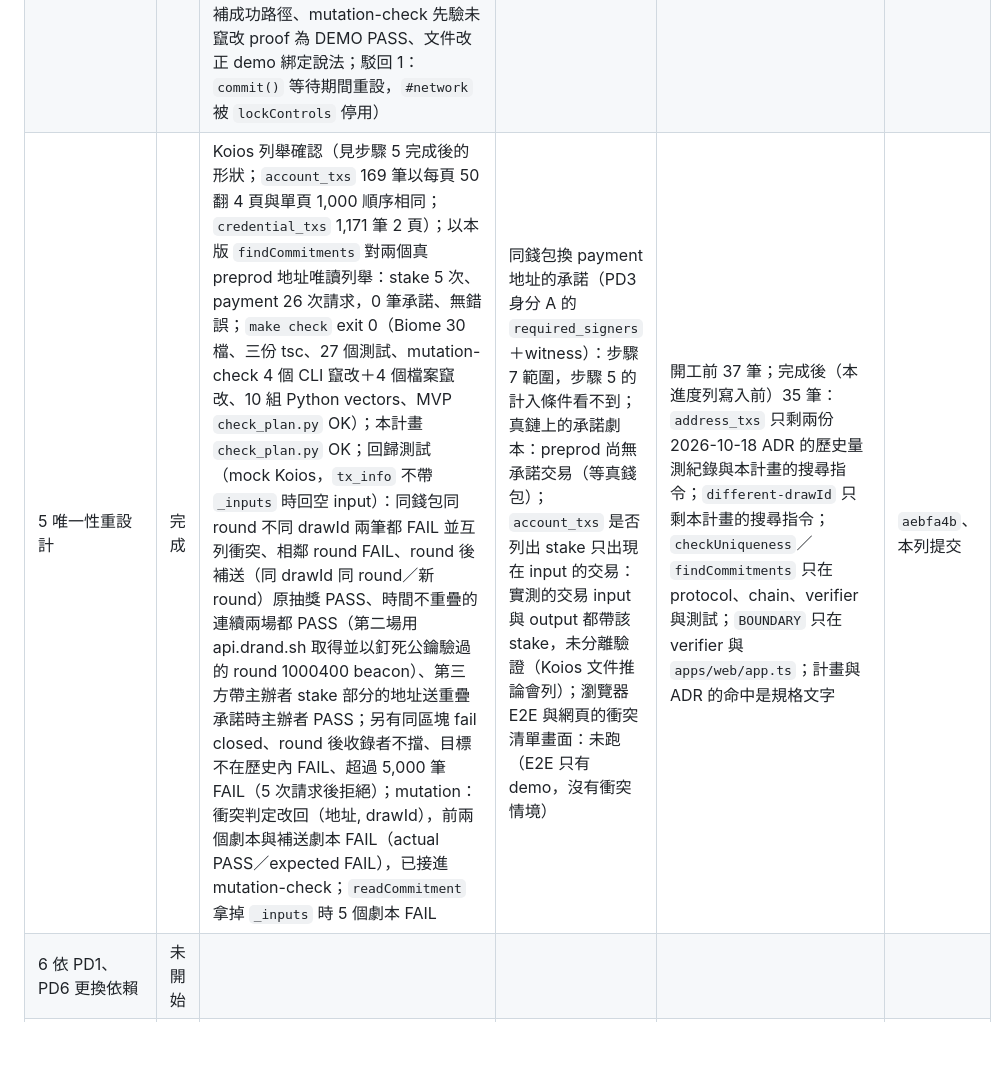
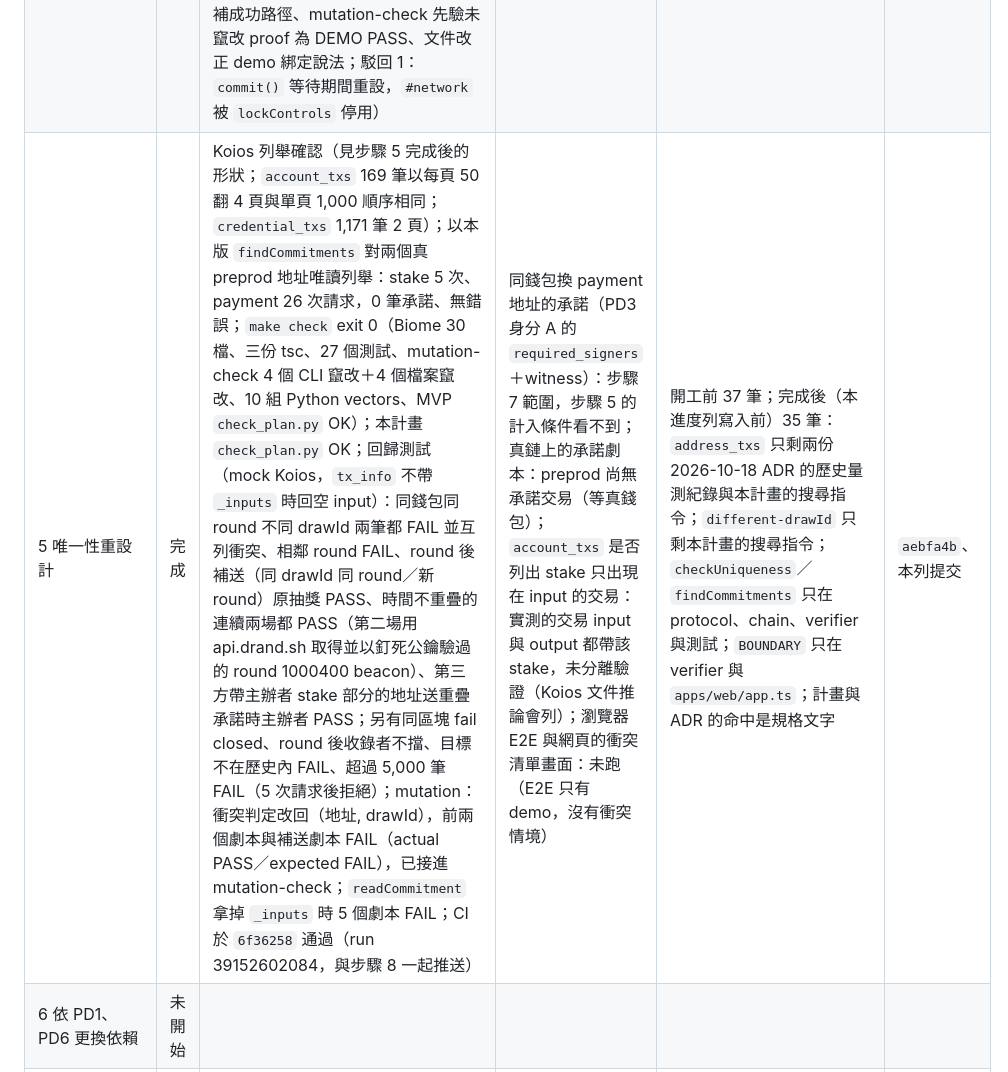
Before and after one commit to Will413028/cardano-verifiable-giveaway, a Markdown page: docs/plans/2026-10-18-hardening-and-backend.md, the part around one of its changes. Drawn GitHub-style; blank space fills up the shorter version.

Commit message:
docs(plan): 步驟 5、8 記錄 CI 結果

```diff
--- a/docs/plans/2026-10-18-hardening-and-backend.md
+++ b/docs/plans/2026-10-18-hardening-and-backend.md
@@ -207,6 +207,6 @@
 | 2 Spike S1：SDK 比較 | 完成 | `spikes/s1-sdk/` 的 `run-node.mjs`、`run-build-node.mjs`、`bundle.mjs`、`runtime.mjs`（Chrome 155.0.8059.82、miniflare 4.20260730.0）、`probe/run.mjs`，原始輸出在 `results/`；fixture `515d0ea3…`、`3883c2a9…`（preprod）＋2 筆合成；四個選項 × 每個量測項都有數字或「不支援」；每個選項的 tx hash 等於 txHash、翻一個 bit 後不同（Mesh 在 workerd 只能以只引 `resolveTxHash` 的入口量）；停止條件未觸發；`make check` exit 0 | 真錢包對 stake key 的 `signData`／`signTx`（等真錢包）；部署後的 Workers（只跑本機 workerd） | 無（spike 不被引用） | 見本列提交 |
 | 3 工程基線 | 完成 | `make check` exit 0（Biome 30 檔、tsc 三份 tsconfig、13 個測試、10 組 Python vectors、MVP `check_plan.py` OK）；瀏覽器 E2E 11 項 PASS、`mutation-check.mjs` 5 項擋下，與步驟 1 基線相同；pin 轉紅：把查詢結果文字改掉，E2E exit 1；library 打包結果除路徑註解與 `?? []` 外相同；mutation 各自讓 `make check` exit 2：未格式化的一行（format）、`apps/web` 相對引用 `spikes/`（noRestrictedImports）、`packages/protocol` 引用未宣告的 `@giveaway/verifier-cli`（noUndeclaredDependencies，根目錄可解析仍被擋）、`packages/beacon` 相對引用兄弟套件、`packages/chain` 引用 Mesh、`tests` 相對引用套件、`packages` 使用 `document`（tsc TS2584）；`pnpm install --frozen-lockfile` exit 0；design-review 開工 9 項（改 7、記 2）、完成前 6 項（改 3、記 3）；行為等價審查 2 項競態：改為 await 後重讀狀態保留舊行為，缺陷記為 F18 | CI 上的 `make check`（未推送） | `from '../…(packages\|apps\|spikes)'`：0 筆；`app.ts\|dist/library`：只剩 `tools/build.mjs` 的入口與 CLI 產物路徑 | `d031696`、`69fb0e0`、`bf266ae`、本列提交 |
 | 4 verifier 正確性與 development-2 | 完成 | `make check` exit 0（Biome 30 檔、三份 tsc、20 個測試、mutation-check 4 個 CLI 竄改擋下＋3 個檔案竄改讓測試失敗、10 組 Python vectors、MVP `check_plan.py` OK）；本計畫 `check_plan.py` OK；停止條件：10 組 canonical 除 `version` 外差異 0 筆，Node 與 Python hash／得獎者相同；回歸測試改回舊寫法各自 exit 1：F3（相依檢查標 pass）、F4（加回本機時鐘檢查）、F5（拿掉欄位集合檢查）、F7（label 674）、F6（mutation-check 移除 `isTorsionFree`；另以 scratchpad 實驗確認 S+T 不經子群檢查時 pairing 成立）；瀏覽器 E2E 12 項 PASS、exit 0（基線 11 項；檢查數 8→7；新增 F18 劇本，涵蓋輪詢回應的失敗與成功兩條路），F18 mutation：拿掉兩處判斷、只拿掉 `confirm` 的判斷，E2E 各自 AssertionError；獨立 review 0 HIGH、0 MED、4 LOW（改 3：E2E 補成功路徑、mutation-check 先驗未竄改 proof 為 DEMO PASS、文件改正 demo 綁定說法；駁回 1：`commit()` 等待期間重設，`#network` 被 `lockControls` 停用） | 無（CI `make check` 於 `7b12c26` 通過，run 39101195102）；E2E 的 500 ms 固定等待只能判斷「這段時間內畫面沒變」 | 步驟 4 的消費端搜尋：剩餘命中都是刻意保留（測試裡拒收舊格式、`app.ts` 主辦端提示「Round has arrived without verified confirmations」、`docs/adr/2026-10-01-local-first-protocol-defaults.md` 的歷史紀錄） | `cffdb0d`、本列提交 |
-| 5 唯一性重設計 | 完成 | Koios 列舉確認（見步驟 5 完成後的形狀；`account_txs` 169 筆以每頁 50 翻 4 頁與單頁 1,000 順序相同；`credential_txs` 1,171 筆 2 頁）；以本版 `findCommitments` 對兩個真 preprod 地址唯讀列舉：stake 5 次、payment 26 次請求，0 筆承諾、無錯誤；`make check` exit 0（Biome 30 檔、三份 tsc、27 個測試、mutation-check 4 個 CLI 竄改＋4 個檔案竄改、10 組 Python vectors、MVP `check_plan.py` OK）；本計畫 `check_plan.py` OK；回歸測試（mock Koios，`tx_info` 不帶 `_inputs` 時回空 input）：同錢包同 round 不同 drawId 兩筆都 FAIL 並互列衝突、相鄰 round FAIL、round 後補送（同 drawId 同 round／新 round）原抽獎 PASS、時間不重疊的連續兩場都 PASS（第二場用 api.drand.sh 取得並以釘死公鑰驗過的 round 1000400 beacon）、第三方帶主辦者 stake 部分的地址送重疊承諾時主辦者 PASS；另有同區塊 fail closed、round 後收錄者不擋、目標不在歷史內 FAIL、超過 5,000 筆 FAIL（5 次請求後拒絕）；mutation：衝突判定改回（地址, drawId），前兩個劇本與補送劇本 FAIL（actual PASS／expected FAIL），已接進 mutation-check；`readCommitment` 拿掉 `_inputs` 時 5 個劇本 FAIL | 同錢包換 payment 地址的承諾（PD3 身分 A 的 `required_signers`＋witness）：步驟 7 範圍，步驟 5 的計入條件看不到；真鏈上的承諾劇本：preprod 尚無承諾交易（等真錢包）；`account_txs` 是否列出 stake 只出現在 input 的交易：實測的交易 input 與 output 都帶該 stake，未分離驗證（Koios 文件推論會列）；瀏覽器 E2E 與網頁的衝突清單畫面：未跑（E2E 只有 demo，沒有衝突情境） | 開工前 37 筆；完成後（本進度列寫入前）35 筆：`address_txs` 只剩兩份 2026-10-18 ADR 的歷史量測紀錄與本計畫的搜尋指令；`different-drawId` 只剩本計畫的搜尋指令；`checkUniqueness`／`findCommitments` 只在 protocol、chain、verifier 與測試；`BOUNDARY` 只在 verifier 與 `apps/web/app.ts`；計畫與 ADR 的命中是規格文字 | `aebfa4b`、本列提交 |
+| 5 唯一性重設計 | 完成 | Koios 列舉確認（見步驟 5 完成後的形狀；`account_txs` 169 筆以每頁 50 翻 4 頁與單頁 1,000 順序相同；`credential_txs` 1,171 筆 2 頁）；以本版 `findCommitments` 對兩個真 preprod 地址唯讀列舉：stake 5 次、payment 26 次請求，0 筆承諾、無錯誤；`make check` exit 0（Biome 30 檔、三份 tsc、27 個測試、mutation-check 4 個 CLI 竄改＋4 個檔案竄改、10 組 Python vectors、MVP `check_plan.py` OK）；本計畫 `check_plan.py` OK；回歸測試（mock Koios，`tx_info` 不帶 `_inputs` 時回空 input）：同錢包同 round 不同 drawId 兩筆都 FAIL 並互列衝突、相鄰 round FAIL、round 後補送（同 drawId 同 round／新 round）原抽獎 PASS、時間不重疊的連續兩場都 PASS（第二場用 api.drand.sh 取得並以釘死公鑰驗過的 round 1000400 beacon）、第三方帶主辦者 stake 部分的地址送重疊承諾時主辦者 PASS；另有同區塊 fail closed、round 後收錄者不擋、目標不在歷史內 FAIL、超過 5,000 筆 FAIL（5 次請求後拒絕）；mutation：衝突判定改回（地址, drawId），前兩個劇本與補送劇本 FAIL（actual PASS／expected FAIL），已接進 mutation-check；`readCommitment` 拿掉 `_inputs` 時 5 個劇本 FAIL；CI 於 `6f36258` 通過（run 39152602084，與步驟 8 一起推送） | 同錢包換 payment 地址的承諾（PD3 身分 A 的 `required_signers`＋witness）：步驟 7 範圍，步驟 5 的計入條件看不到；真鏈上的承諾劇本：preprod 尚無承諾交易（等真錢包）；`account_txs` 是否列出 stake 只出現在 input 的交易：實測的交易 input 與 output 都帶該 stake，未分離驗證（Koios 文件推論會列）；瀏覽器 E2E 與網頁的衝突清單畫面：未跑（E2E 只有 demo，沒有衝突情境） | 開工前 37 筆；完成後（本進度列寫入前）35 筆：`address_txs` 只剩兩份 2026-10-18 ADR 的歷史量測紀錄與本計畫的搜尋指令；`different-drawId` 只剩本計畫的搜尋指令；`checkUniqueness`／`findCommitments` 只在 protocol、chain、verifier 與測試；`BOUNDARY` 只在 verifier 與 `apps/web/app.ts`；計畫與 ADR 的命中是規格文字 | `aebfa4b`、本列提交 |
 | 6 依 PD1、PD6 更換依賴 | 未開始 | | | | |
 | 7 CBOR 驗證 metadata、身分與時間上限 | 未開始 | | | | |
```
Also changed, not shown: other parts of docs/plans/2026-10-18-hardening-and-backend.md (+2 -2 lines).
